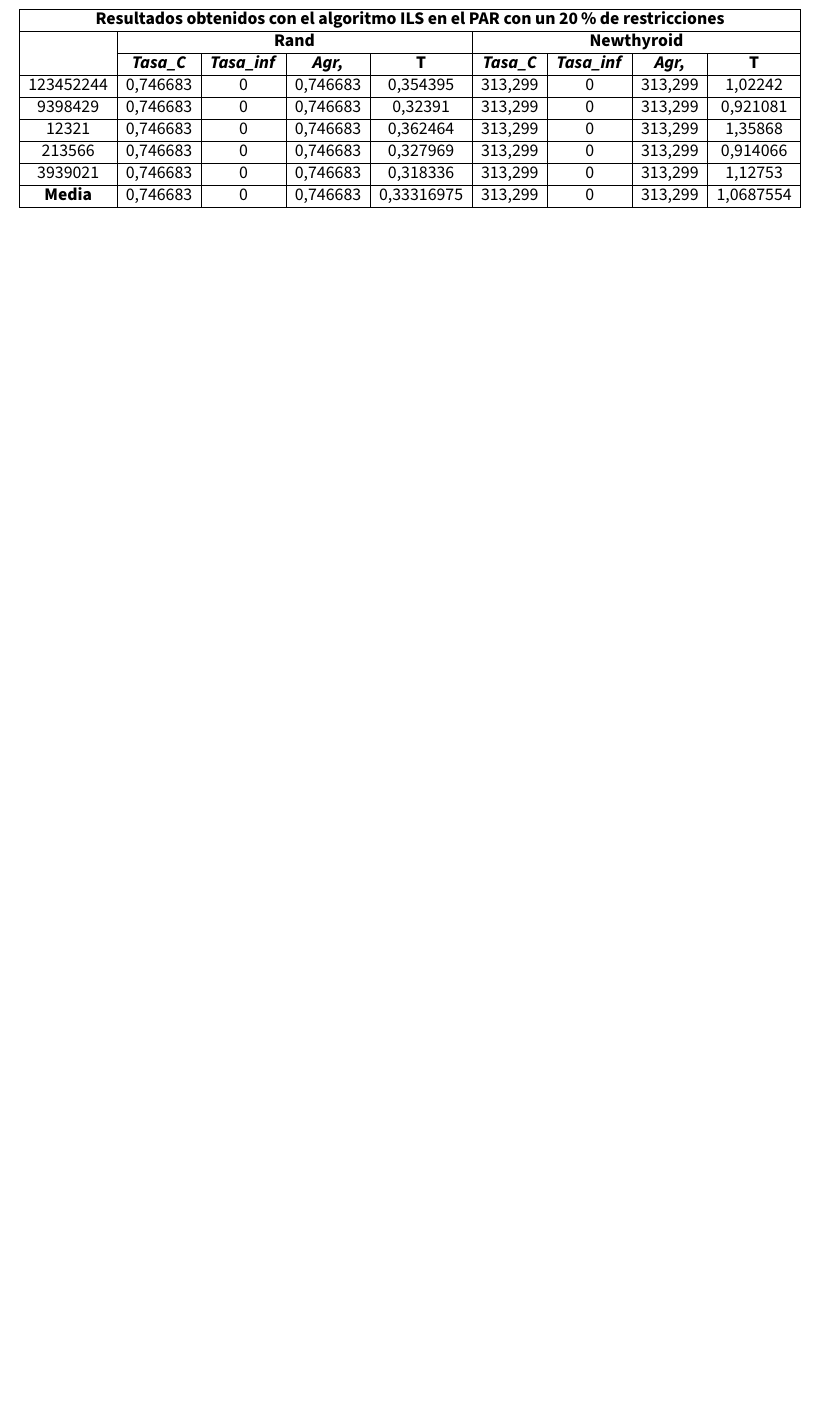
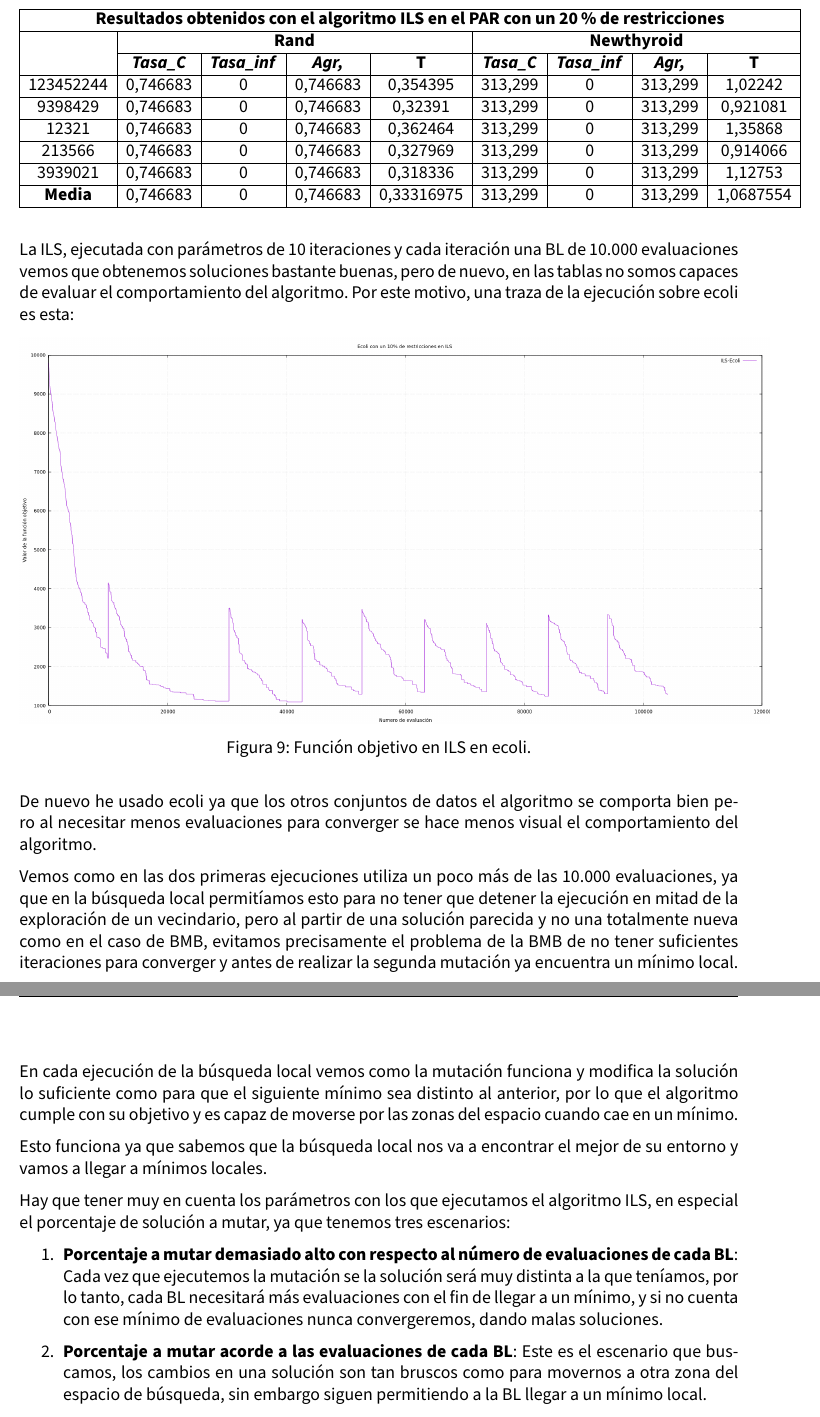
Before and after one commit to advy99/MH, a LaTeX document (memorias/p3/MH_practica3.tex): part of page 35 of 37 before the commit and two parts of pages 35 and 36 of 38 after it, the two joined at a grey line, cut so that both start at the same text, the shorter picture padded with empty space. Compiled offline with pdfLaTeX.

Commit message:
acabado ILS, creo, lo mismo añado algo mas a la explicación, pero no creo que mucho más

```diff
--- a/memorias/p3/MH_practica3.tex
+++ b/memorias/p3/MH_practica3.tex
@@ -1394,6 +1394,32 @@ El que la temperatura sea baja no impide que acepte peores soluciones, en ocasio
 \end{tabular}
 \end{table}
 
+La ILS, ejecutada con parámetros de 10 iteraciones y cada iteración una BL de 10.000 evaluaciones vemos que obtenemos soluciones bastante buenas, pero de nuevo, en las tablas no somos capaces de evaluar el comportamiento del algoritmo. Por este motivo, una traza de la ejecución sobre ecoli es esta:
+
+\begin{figure}[H]
+	\centering
+	\includegraphics[scale = 0.35]{ecoli-ils.png}
+
+	\caption{Función objetivo en ILS en ecoli.}
+	\label{fig:ils-cmp1}
+\end{figure}
+
+De nuevo he usado ecoli ya que los otros conjuntos de datos el algoritmo se comporta bien pero al necesitar menos evaluaciones para converger se hace menos visual el comportamiento del algoritmo.
+
+Vemos como en las dos primeras ejecuciones utiliza un poco más de las 10.000 evaluaciones, ya que en la búsqueda local permitíamos esto para no tener que detener la ejecución en mitad de la exploración de un vecindario, pero al partir de una solución parecida y no una totalmente nueva como en el caso de BMB, evitamos precisamente el problema de la BMB de no tener suficientes iteraciones para converger y antes de realizar la segunda mutación ya encuentra un mínimo local.
+
+En cada ejecución de la búsqueda local vemos como la mutación funciona y modifica la solución lo suficiente como para que el siguiente mínimo sea distinto al anterior, por lo que el algoritmo cumple con su objetivo y es capaz de moverse por las zonas del espacio cuando cae en un mínimo.
+
+Esto funciona ya que sabemos que la búsqueda local nos va a encontrar el mejor de su entorno y vamos a llegar a mínimos locales.
+
+Hay que tener muy en cuenta los parámetros con los que ejecutamos el algoritmo ILS, en especial el porcentaje de solución a mutar, ya que tenemos tres escenarios:
+
+\begin{enumerate}
+	\item \textbf{Porcentaje a mutar demasiado alto con respecto al número de evaluaciones de cada BL}: Cada vez que ejecutemos la mutación se la solución será muy distinta a la que teníamos, por lo tanto, cada BL necesitará más evaluaciones con el fin de llegar a un mínimo, y si no cuenta con ese mínimo de evaluaciones nunca convergeremos, dando malas soluciones.
+	\item \textbf{Porcentaje a mutar acorde a las evaluaciones de cada BL}: Este es el escenario que buscamos, los cambios en una solución son tan bruscos como para movernos a otra zona del espacio de búsqueda, sin embargo siguen permitiendo a la BL llegar a un mínimo local.
+	\item \textbf{Porcentaje de cambios muy bajo}: El cambio apenas es brusco, por lo que la solución se mantendrá en la misma zona del espacio, haciendo que este algoritmo no explore, y por lo tanto sea equivalente a única BL.
+\end{enumerate}
+
 \subsubsection{ILS-ES.}
 
 % Please add the following required packages to your document preamble:
```
Also changed, not shown: memorias/p3/MH_practica3.tex (6 more changed lines).
